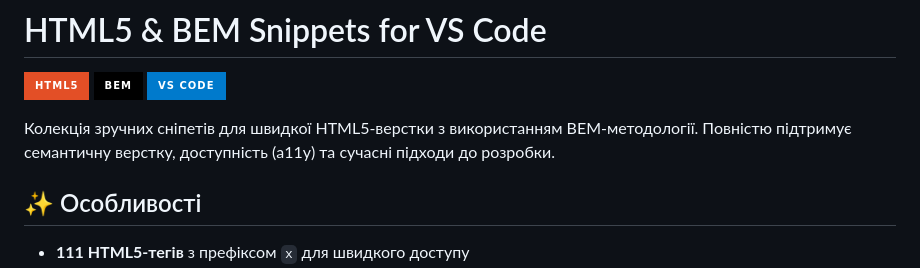
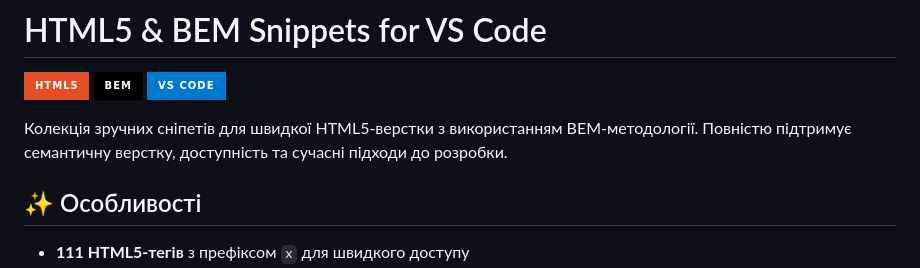
Before and after one commit to VuToV-Mykola/html-vscode-snippets, a Markdown page: README.md, the part around the change. Rendered like a GitHub page; badges without logos.

```diff
--- a/README.md
+++ b/README.md
@@ -7,7 +7,7 @@
 ![VS Code](https://img.shields.io/badge/VS_Code-007ACC?style=for-the-badge&logo=visual-studio-code&logoColor=white)
 
 Колекція зручних сніпетів для швидкої HTML5-верстки з використанням
-BEM-методології. Повністю підтримує семантичну верстку, доступність (a11y) та
+BEM-методології. Повністю підтримує семантичну верстку, доступність та
 сучасні підходи до розробки.
 
 ## ✨ Особливості
```
